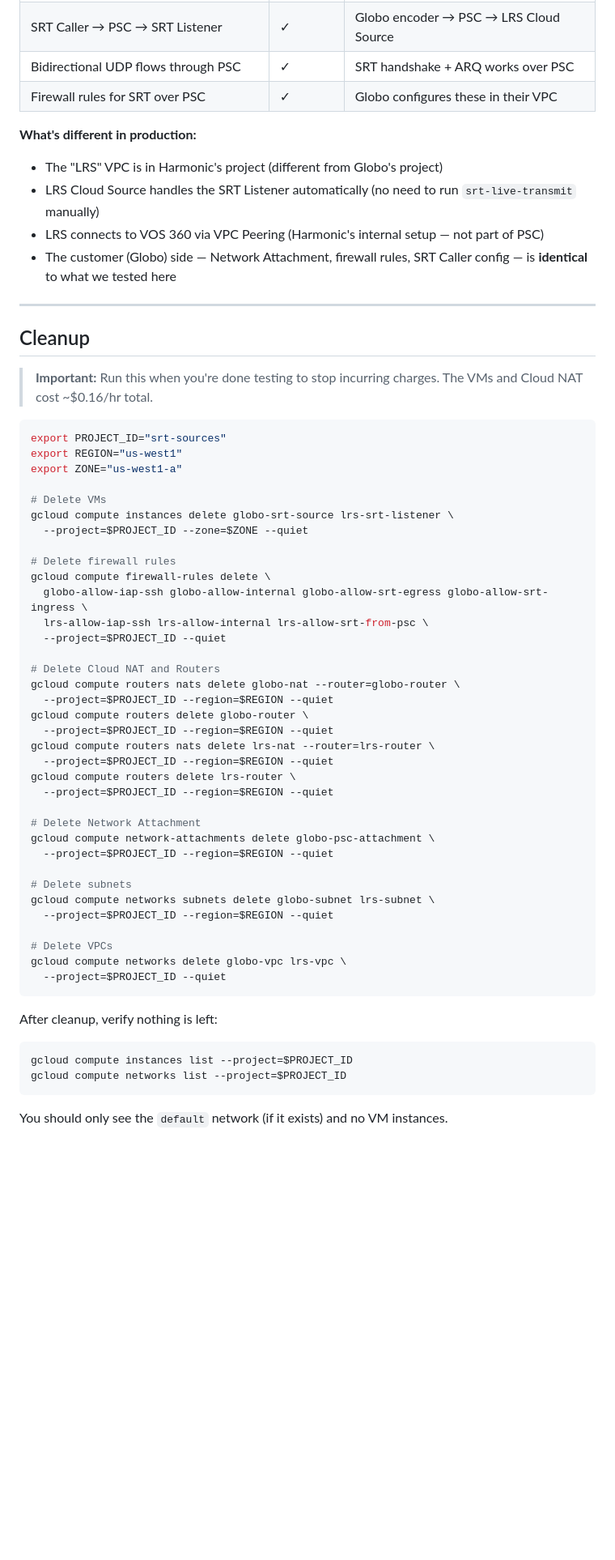
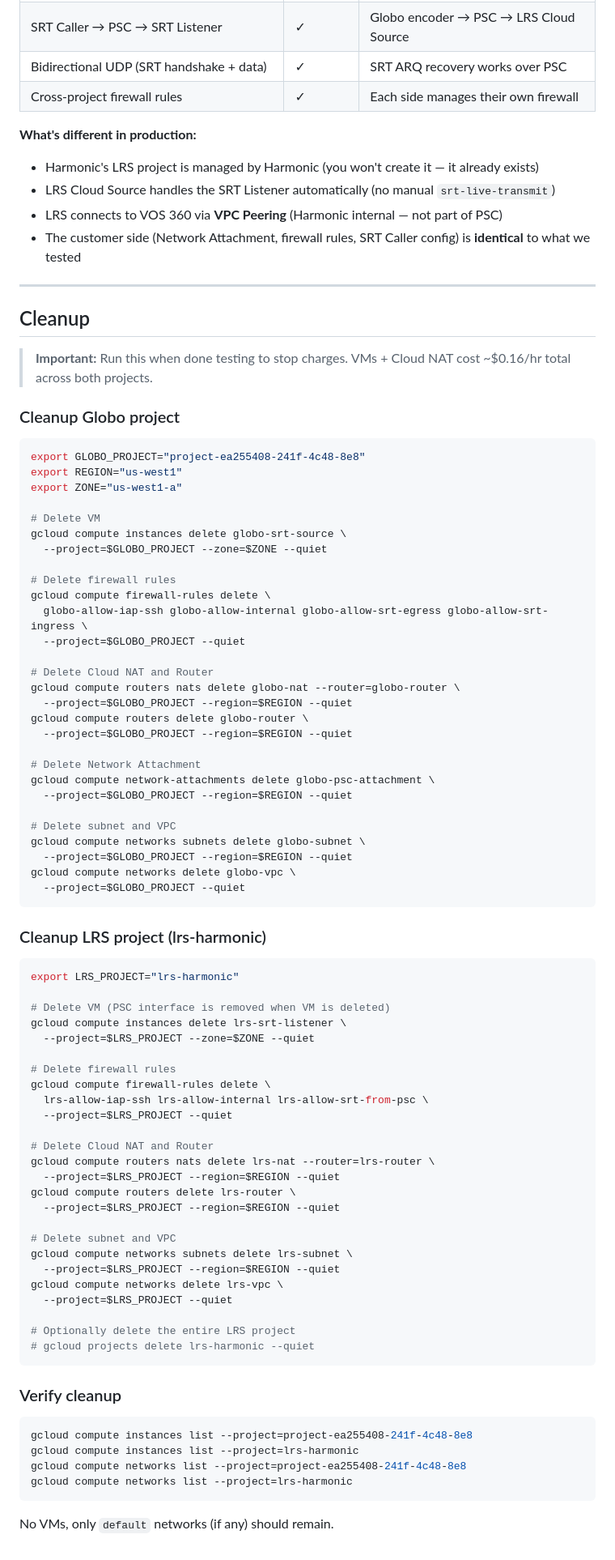
Before and after one commit to sthavana/nat-srt-lrs-simulation, a Markdown page: psc-lab-guide.md, the part around one of its changes. Shown at 81% size. Drawn GitHub-style; blank space fills up the shorter version.

````diff
--- a/psc-lab-guide.md
+++ b/psc-lab-guide.md
@@ -489,62 +514,89 @@ ip addr show
 | SRT Caller → PSC → SRT Listener | ✓ | Globo encoder → PSC → LRS Cloud Source |
-| Bidirectional UDP flows through PSC | ✓ | SRT handshake + ARQ works over PSC |
-| Firewall rules for SRT over PSC | ✓ | Globo configures these in their VPC |
+| Bidirectional UDP (SRT handshake + data) | ✓ | SRT ARQ recovery works over PSC |
+| Cross-project firewall rules | ✓ | Each side manages their own firewall |
 
 **What's different in production:**
-- The "LRS" VPC is in Harmonic's project (different from Globo's project)
-- LRS Cloud Source handles the SRT Listener automatically (no need to run `srt-live-transmit` manually)
-- LRS connects to VOS 360 via VPC Peering (Harmonic's internal setup — not part of PSC)
-- The customer (Globo) side — Network Attachment, firewall rules, SRT Caller config — is **identical** to what we tested here
+- Harmonic's LRS project is managed by Harmonic (you won't create it — it already exists)
+- LRS Cloud Source handles the SRT Listener automatically (no manual `srt-live-transmit`)
+- LRS connects to VOS 360 via **VPC Peering** (Harmonic internal — not part of PSC)
+- The customer side (Network Attachment, firewall rules, SRT Caller config) is **identical** to what we tested
 
 ---
 
 ## Cleanup
 
-> **Important:** Run this when you're done testing to stop incurring charges. The VMs and Cloud NAT cost ~$0.16/hr total.
+> **Important:** Run this when done testing to stop charges. VMs + Cloud NAT cost ~$0.16/hr total across both projects.
+
+### Cleanup Globo project
 
 ```bash
-export PROJECT_ID="srt-sources"
+export GLOBO_PROJECT="project-ea255408-241f-4c48-8e8"
 export REGION="us-west1"
 export ZONE="us-west1-a"
 
-# Delete VMs
-gcloud compute instances delete globo-srt-source lrs-srt-listener \
-  --project=$PROJECT_ID --zone=$ZONE --quiet
+# Delete VM
+gcloud compute instances delete globo-srt-source \
+  --project=$GLOBO_PROJECT --zone=$ZONE --quiet
 
 # Delete firewall rules
 gcloud compute firewall-rules delete \
   globo-allow-iap-ssh globo-allow-internal globo-allow-srt-egress globo-allow-srt-ingress \
-  lrs-allow-iap-ssh lrs-allow-internal lrs-allow-srt-from-psc \
-  --project=$PROJECT_ID --quiet
+  --project=$GLOBO_PROJECT --quiet
 
-# Delete Cloud NAT and Routers
+# Delete Cloud NAT and Router
 gcloud compute routers nats delete globo-nat --router=globo-router \
-  --project=$PROJECT_ID --region=$REGION --quiet
+  --project=$GLOBO_PROJECT --region=$REGION --quiet
 gcloud compute routers delete globo-router \
-  --project=$PROJECT_ID --region=$REGION --quiet
-gcloud compute routers nats delete lrs-nat --router=lrs-router \
-  --project=$PROJECT_ID --region=$REGION --quiet
-gcloud compute routers delete lrs-router \
-  --project=$PROJECT_ID --region=$REGION --quiet
+  --project=$GLOBO_PROJECT --region=$REGION --quiet
 
 # Delete Network Attachment
 gcloud compute network-attachments delete globo-psc-attachment \
-  --project=$PROJECT_ID --region=$REGION --quiet
+  --project=$GLOBO_PROJECT --region=$REGION --quiet
 
-# Delete subnets
-gcloud compute networks subnets delete globo-subnet lrs-subnet \
-  --project=$PROJECT_ID --region=$REGION --quiet
-
-# Delete VPCs
-gcloud compute networks delete globo-vpc lrs-vpc \
-  --project=$PROJECT_ID --quiet
+# Delete subnet and VPC
+gcloud compute networks subnets delete globo-subnet \
+  --project=$GLOBO_PROJECT --region=$REGION --quiet
+gcloud compute networks delete globo-vpc \
+  --project=$GLOBO_PROJECT --quiet
 ```
 
-After cleanup, verify nothing is left:
+### Cleanup LRS project (lrs-harmonic)
 
 ```bash
-gcloud compute instances list --project=$PROJECT_ID
-gcloud compute networks list --project=$PROJECT_ID
+export LRS_PROJECT="lrs-harmonic"
+
+# Delete VM (PSC interface is removed when VM is deleted)
+gcloud compute instances delete lrs-srt-listener \
+  --project=$LRS_PROJECT --zone=$ZONE --quiet
+
+# Delete firewall rules
+gcloud compute firewall-rules delete \
+  lrs-allow-iap-ssh lrs-allow-internal lrs-allow-srt-from-psc \
+  --project=$LRS_PROJECT --quiet
+
+# Delete Cloud NAT and Router
+gcloud compute routers nats delete lrs-nat --router=lrs-router \
+  --project=$LRS_PROJECT --region=$REGION --quiet
+gcloud compute routers delete lrs-router \
+  --project=$LRS_PROJECT --region=$REGION --quiet
+
+# Delete subnet and VPC
+gcloud compute networks subnets delete lrs-subnet \
+  --project=$LRS_PROJECT --region=$REGION --quiet
+gcloud compute networks delete lrs-vpc \
+  --project=$LRS_PROJECT --quiet
+
+# Optionally delete the entire LRS project
+# gcloud projects delete lrs-harmonic --quiet
 ```
 
-You should only see the `default` network (if it exists) and no VM instances.
+### Verify cleanup
+
+```bash
+gcloud compute instances list --project=project-ea255408-241f-4c48-8e8
+gcloud compute instances list --project=lrs-harmonic
+gcloud compute networks list --project=project-ea255408-241f-4c48-8e8
+gcloud compute networks list --project=lrs-harmonic
+```
+
+No VMs, only `default` networks (if any) should remain.
````
Also changed, not shown: other parts of psc-lab-guide.md (+211 -186 lines).
